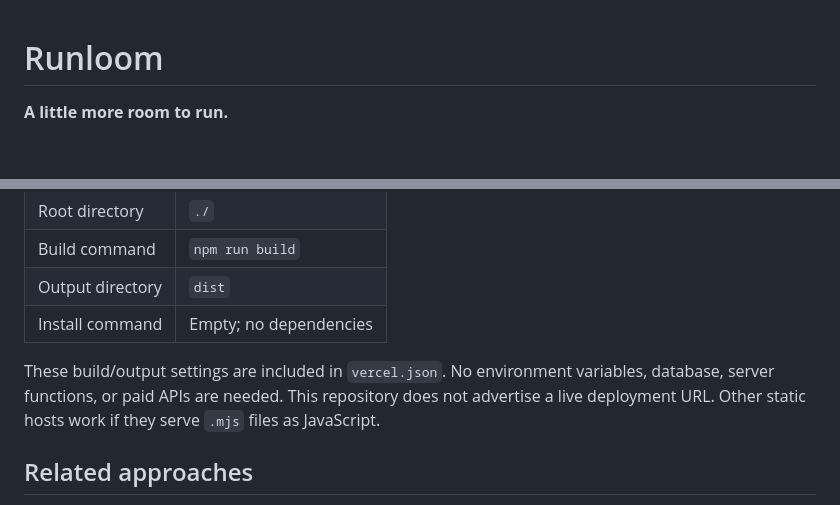
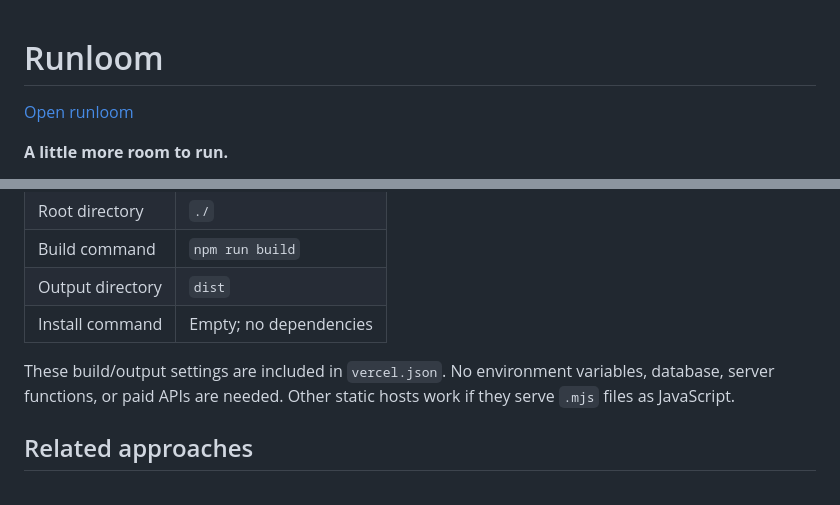
Before and after one commit to KingReaper6940/runloom, a Markdown page: README.md, 2 parts joined by grey strips. Drawn GitHub-style; blank space fills up the shorter version.

Commit message:
docs: link the verified production application

```diff
--- a/README.md
+++ b/README.md
@@ -1,4 +1,6 @@
 # Runloom
+
+[Open runloom](https://runloom-bice.vercel.app)
 
 **A little more room to run.**
 
@@ -114,7 +116,7 @@ Import the repository in your Vercel dashboard with:
 | Output directory | `dist` |
 | Install command | Empty; no dependencies |
 
-These build/output settings are included in `vercel.json`. No environment variables, database, server functions, or paid APIs are needed. This repository does not advertise a live deployment URL. Other static hosts work if they serve `.mjs` files as JavaScript.
+These build/output settings are included in `vercel.json`. No environment variables, database, server functions, or paid APIs are needed. Other static hosts work if they serve `.mjs` files as JavaScript.
 
 ## Related approaches
 
```
